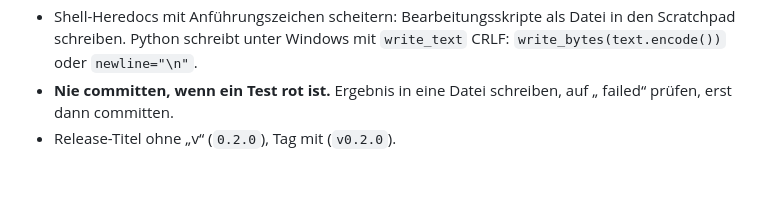
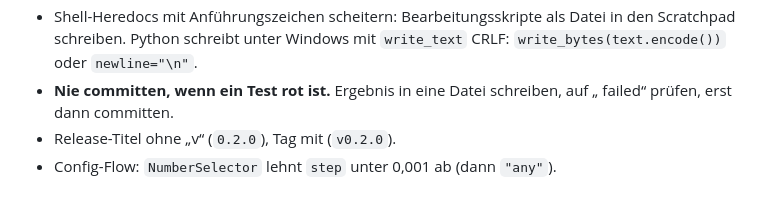
Before and after one commit to speicherwacht/integration, a Markdown page: CLAUDE.md, the part around the change. GitHub-like rendering.

Commit message:
CLAUDE.md: Fallstrick NumberSelector
Co-Authored-By: Claude Opus 5.5 <noreply@anthropic.com>

```diff
--- a/CLAUDE.md
+++ b/CLAUDE.md
@@ -67,3 +67,4 @@ Gleicher Ablauf in allen Schwesterprojekten (Eilwacht, Einspeisewacht, Speicherw
 - Shell-Heredocs mit Anführungszeichen scheitern: Bearbeitungsskripte als Datei in den Scratchpad schreiben. Python schreibt unter Windows mit `write_text` CRLF: `write_bytes(text.encode())` oder `newline="\n"`.
 - **Nie committen, wenn ein Test rot ist.** Ergebnis in eine Datei schreiben, auf „ failed“ prüfen, erst dann committen.
 - Release-Titel ohne „v“ (`0.2.0`), Tag mit (`v0.2.0`).
+- Config-Flow: `NumberSelector` lehnt `step` unter 0,001 ab (dann `"any"`).
```
